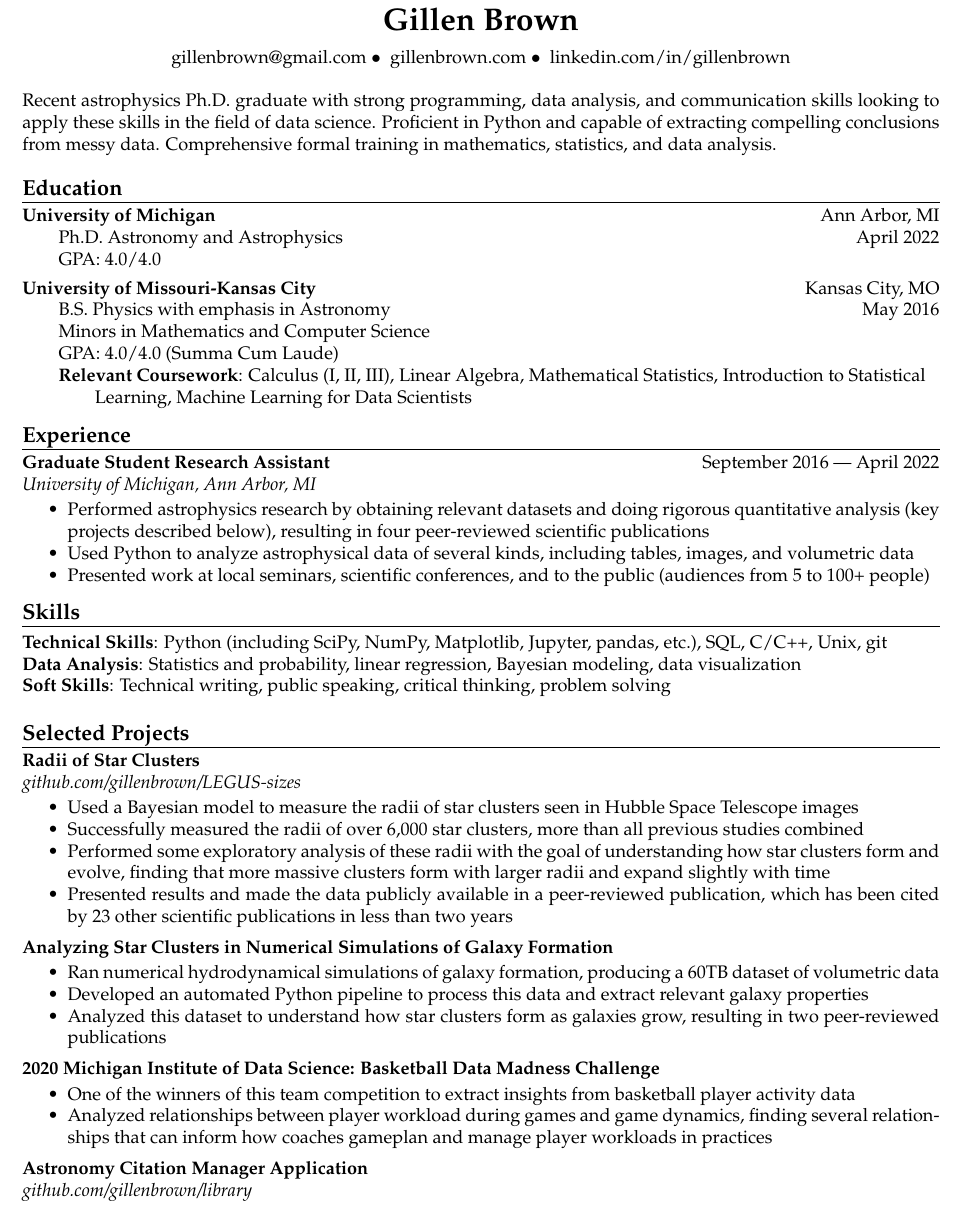
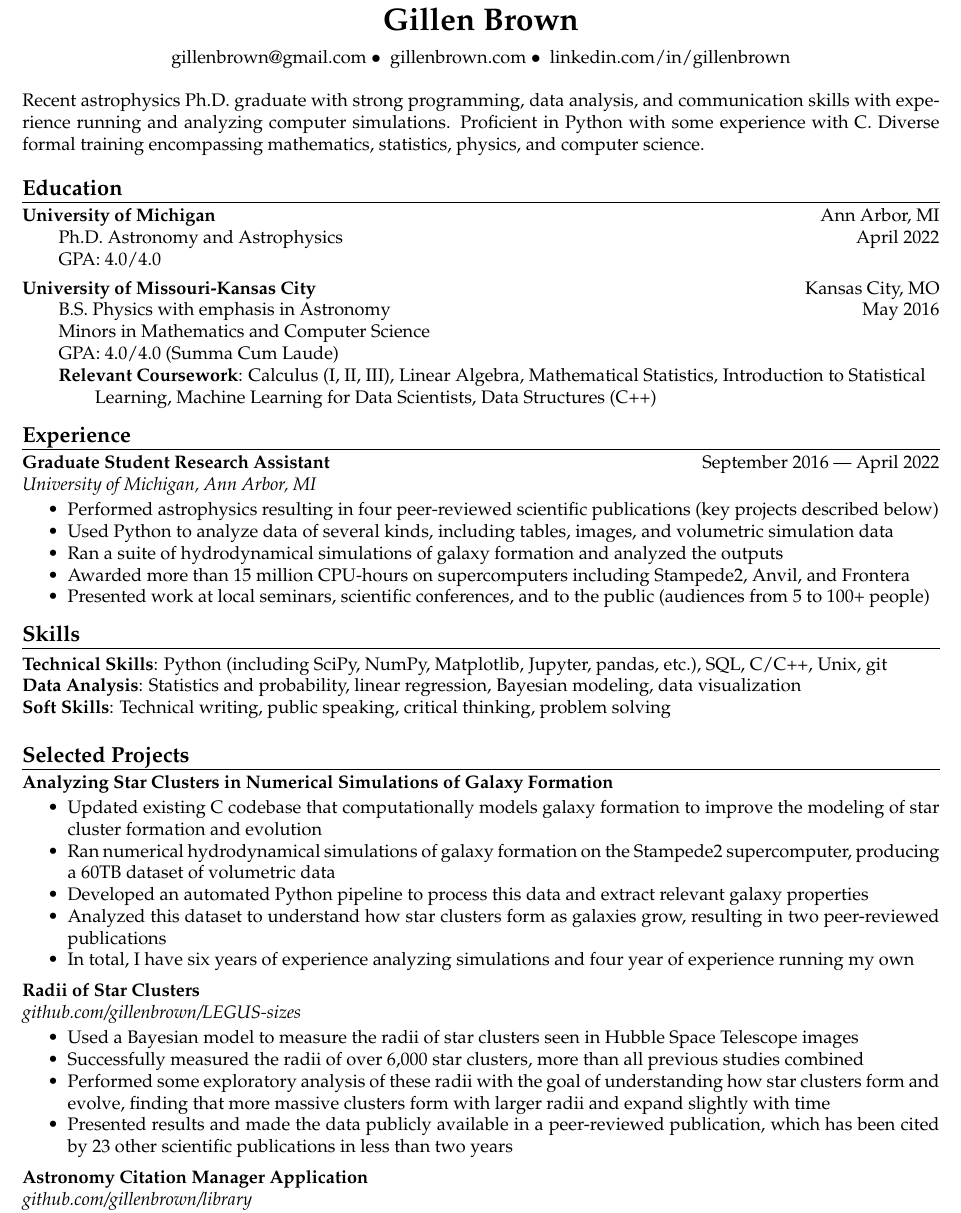
Before and after one commit to gillenbrown/resume, a LaTeX CV (resume.tex): part of the page, cut so that both start at the same text. Compiled offline with pdfLaTeX.

Commit message:
resume for sequoia

```diff
--- a/resume.tex
+++ b/resume.tex
@@ -48,7 +48,7 @@
 \end{center}
 
 \medskip
-Recent astrophysics Ph.D. graduate with strong programming, data analysis, and communication skills looking to apply these skills in the field of data science. Proficient in Python and capable of extracting compelling conclusions from messy data. Comprehensive formal training in mathematics, statistics, and data analysis.
+Recent astrophysics Ph.D. graduate with strong programming, data analysis, and communication skills with experience running and analyzing computer simulations. Proficient in Python with some experience with C. Diverse formal training encompassing mathematics, statistics, physics, and computer science.
 
 % \vspace{-0.5em}
 \header{Education}
@@ -66,7 +66,7 @@ Recent astrophysics Ph.D. graduate with strong programming, data analysis, and c
 \indentedItem{Minors in Mathematics and Computer Science}
 \indentedItem{GPA: 4.0/4.0  (Summa Cum Laude)}
 \indentedItem{{\bf Relevant Coursework}: Calculus (I, II, III), Linear Algebra, Mathematical Statistics, Introduction to Statistical}
-\indentedItem{\qquad Learning, Machine Learning for Data Scientists}
+\indentedItem{\qquad Learning, Machine Learning for Data Scientists, Data Structures (C++)}
 \vspace{-0.3em}
 % ugly hack, but I didn't want to define a new command to make the multi-line item work well. The spaceskip thing makes that text fill the whole line
 
@@ -74,15 +74,15 @@ Recent astrophysics Ph.D. graduate with strong programming, data analysis, and c
 \actionHeader{Graduate Student Research Assistant}{September 2016 --- April 2022}
 \actionHeaderSecondLine{University of Michigan, Ann Arbor, MI}{}
 \begin{itemize}
-    \item Performed astrophysics research by obtaining relevant datasets and doing rigorous quantitative analysis (key projects described below), resulting in four peer-reviewed scientific publications
-    \item Used Python to analyze astrophysical data of several kinds, including tables, images, and volumetric data
+    \item Performed astrophysics resulting in four peer-reviewed scientific publications (key projects described below)
+    \item Used Python to analyze data of several kinds, including tables, images, and volumetric simulation data
+    \item Ran a suite of hydrodynamical simulations of galaxy formation and analyzed the outputs
     % \item Created a Bayesian model to measure the radii of $\sim$6000 star clusters seen in Hubble Space Telescope images
     % \item Statistically characterized the population of star cluster radii to test theories of star cluster evolution
-    % (keep if more computation focused) \item Updated existing C codebase that computationally models galaxy formation to improve the modeling of star cluster formation and evolution
     % \item Developed a method of customizing the initial conditions for galaxy formation simulations to improve computational performance
     % \item Developed a method to improve the computational efficiency of numerical simulations of galaxy formation
     % \item Analyzed the properties of star clusters in numerical simulations of galaxy formation
-    % \item Awarded more than 15 million CPU-hours on supercomputers including Stampede2, Anvil, and Frontera
+    \item Awarded more than 15 million CPU-hours on supercomputers including Stampede2, Anvil, and Frontera
     \item Presented work at local seminars, scientific conferences, and to the public (audiences from 5 to 100+ people)
 \end{itemize}
 
@@ -102,6 +102,15 @@ Recent astrophysics Ph.D. graduate with strong programming, data analysis, and c
 
 \vspace{-1em}
 \header{Selected Projects}
+\actionHeader{Analyzing Star Clusters in Numerical Simulations of Galaxy Formation}{}
+\begin{itemize}
+    \item Updated existing C codebase that computationally models galaxy formation to improve the modeling of star cluster formation and evolution
+    \item Ran numerical hydrodynamical simulations of galaxy formation on the Stampede2 supercomputer, producing a 60TB dataset of volumetric data
+    \item Developed an automated Python pipeline to process this data and extract relevant galaxy properties
+    \item Analyzed this dataset to understand how star clusters form as galaxies grow, resulting in two peer-reviewed publications
+    \item In total, I have six years of experience analyzing simulations and four year of experience running my own
+\end{itemize}
+
 \actionHeader{Radii of Star Clusters}{}
 \actionHeaderSecondLine{\href{https://github.com/gillenbrown/LEGUS-sizes}{github.com/gillenbrown/LEGUS-sizes}}{}
 \begin{itemize}
@@ -111,18 +120,11 @@ Recent astrophysics Ph.D. graduate with strong programming, data analysis, and c
     \item Presented results and made the data publicly available in a peer-reviewed publication, which has been cited by 23 other scientific publications in less than two years
 \end{itemize}
 
-\actionHeader{Analyzing Star Clusters in Numerical Simulations of Galaxy Formation}{}
-\begin{itemize}
-    \item Ran numerical hydrodynamical simulations of galaxy formation, producing a 60TB dataset of volumetric data
-    \item Developed an automated Python pipeline to process this data and extract relevant galaxy properties
-    \item Analyzed this dataset to understand how star clusters form as galaxies grow, resulting in two peer-reviewed publications
-\end{itemize}
-
-\actionHeader{2020 Michigan Institute of Data Science: Basketball Data Madness Challenge}{}
-\begin{itemize}
-    \item One of the winners of this team competition to extract insights from basketball player activity data
-    \item Analyzed relationships between player workload during games and game dynamics, finding several relationships that can inform how coaches gameplan and manage player workloads in practices
-\end{itemize}
+% \actionHeader{2020 Michigan Institute of Data Science: Basketball Data Madness Challenge}{}
+% \begin{itemize}
+%     \item One of the winners of this team competition to extract insights from basketball player activity data
+%     \item Analyzed relationships between player workload during games and game dynamics, finding several relationships that can inform how coaches gameplan and manage player workloads in practices
+% \end{itemize}
 
 % \actionHeader{Python Plotting Library}{}
 % \actionHeaderSecondLine{\href{https://betterplotlib.readthedocs.io/}{betterplotlib.readthedocs.io}}
```
Also changed, not shown: resume.pdf.
